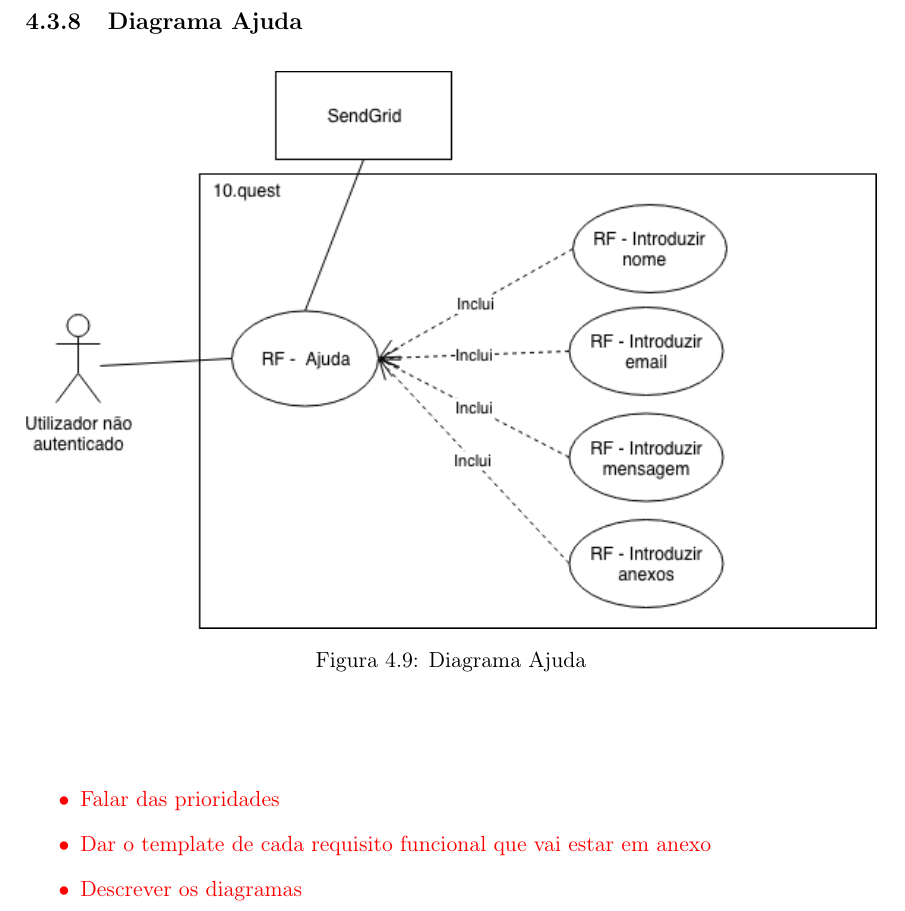
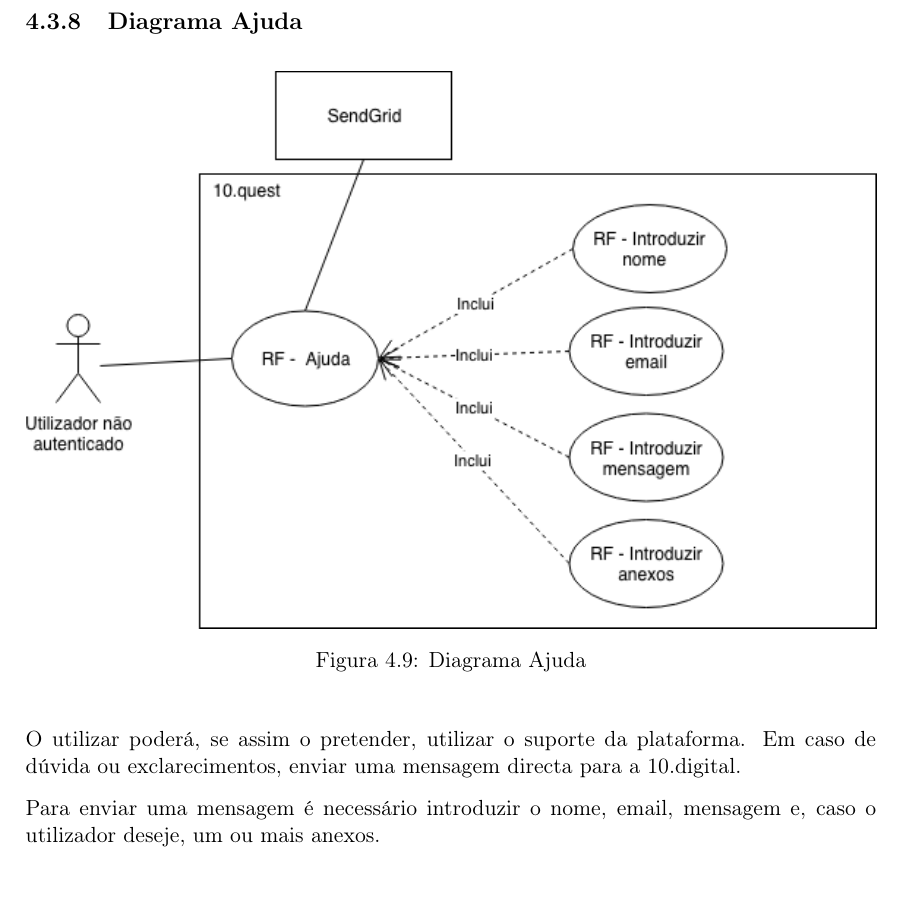
Before and after one commit to BrunoGrifo/Tese, a LaTeX document (main.tex, which reads text/4-especificacao-de-requisitos.tex): part of page 70 of 88, cut so that both start at the same text. Compiled offline with pdfLaTeX.

Commit message:
concluida a descrição diagramas

```diff
--- a/text/4-especificacao-de-requisitos.tex
+++ b/text/4-especificacao-de-requisitos.tex
@@ -247,17 +247,9 @@ Os concursos, tal como os questionários têm sempre um estado que pode variar e
 \end{figure}
 
 
-\textcolor{red}{
-	\begin{itemize}
-		\item Falar das prioridades
-		\item Dar o template de cada requisito funcional que vai estar em anexo
-		\item Descrever os diagramas
-	\end{itemize}
-}
+O utilizar poderá, se assim o pretender, utilizar o suporte da plataforma. Em caso de dúvida ou exclarecimentos, enviar uma mensagem directa para a 10.digital.
 
-\newpage
-
-
+Para enviar uma mensagem é necessário introduzir o nome, email, mensagem e, caso o utilizador deseje, um ou mais anexos.
 
 
 
```
Also changed, not shown: 4 other files.
